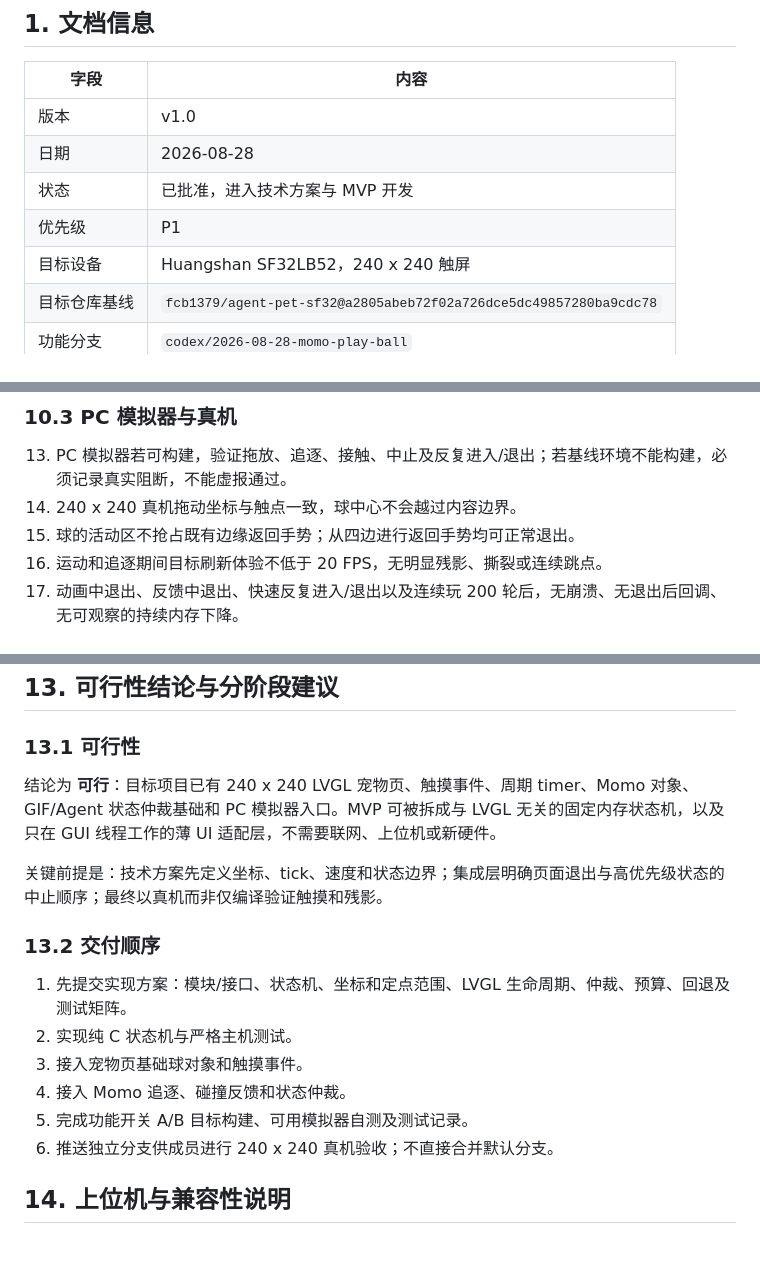
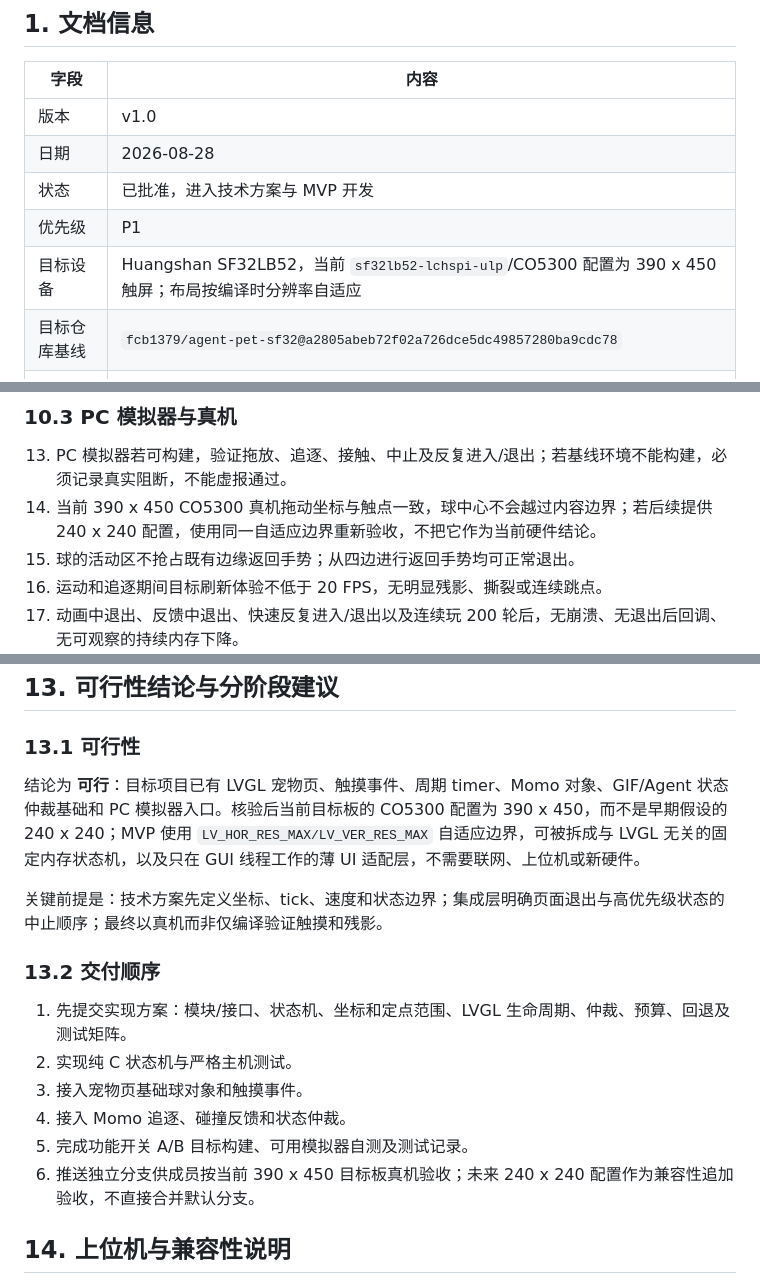
Before and after one commit to fcb1379/agent-pet-sf32, a Markdown page: docs/2026-08-28-momo-play-ball-prd.md, 3 parts joined by grey strips. Rendered like a GitHub page; blank space fills up the shorter version.

```diff
--- a/docs/2026-08-28-momo-play-ball-prd.md
+++ b/docs/2026-08-28-momo-play-ball-prd.md
@@ -8,7 +8,7 @@
 | 日期 | 2026-08-28 |
 | 状态 | 已批准，进入技术方案与 MVP 开发 |
 | 优先级 | P1 |
-| 目标设备 | Huangshan SF32LB52，240 x 240 触屏 |
+| 目标设备 | Huangshan SF32LB52，当前 `sf32lb52-lchspi-ulp`/CO5300 配置为 390 x 450 触屏；布局按编译时分辨率自适应 |
 | 目标仓库基线 | `fcb1379/agent-pet-sf32@a2805abeb72f02a726dce5dc49857280ba9cdc78` |
 | 功能分支 | `codex/2026-08-28-momo-play-ball` |
 
@@ -222,7 +222,7 @@
 ### 10.3 PC 模拟器与真机
 
 13. PC 模拟器若可构建，验证拖放、追逐、接触、中止及反复进入/退出；若基线环境不能构建，必须记录真实阻断，不能虚报通过。
-14. 240 x 240 真机拖动坐标与触点一致，球中心不会越过内容边界。
+14. 当前 390 x 450 CO5300 真机拖动坐标与触点一致，球中心不会越过内容边界；若后续提供 240 x 240 配置，使用同一自适应边界重新验收，不把它作为当前硬件结论。
 15. 球的活动区不抢占既有边缘返回手势；从四边进行返回手势均可正常退出。
 16. 运动和追逐期间目标刷新体验不低于 20 FPS，无明显残影、撕裂或连续跳点。
 17. 动画中退出、反馈中退出、快速反复进入/退出以及连续玩 200 轮后，无崩溃、无退出后回调、无可观察的持续内存下降。
@@ -261,7 +261,7 @@
 
 ### 13.1 可行性
 
-结论为 **可行**：目标项目已有 240 x 240 LVGL 宠物页、触摸事件、周期 timer、Momo 对象、GIF/Agent 状态仲裁基础和 PC 模拟器入口。MVP 可被拆成与 LVGL 无关的固定内存状态机，以及只在 GUI 线程工作的薄 UI 适配层，不需要联网、上位机或新硬件。
+结论为 **可行**：目标项目已有 LVGL 宠物页、触摸事件、周期 timer、Momo 对象、GIF/Agent 状态仲裁基础和 PC 模拟器入口。核验后当前目标板的 CO5300 配置为 390 x 450，而不是早期假设的 240 x 240；MVP 使用 `LV_HOR_RES_MAX/LV_VER_RES_MAX` 自适应边界，可被拆成与 LVGL 无关的固定内存状态机，以及只在 GUI 线程工作的薄 UI 适配层，不需要联网、上位机或新硬件。
 
 关键前提是：技术方案先定义坐标、tick、速度和状态边界；集成层明确页面退出与高优先级状态的中止顺序；最终以真机而非仅编译验证触摸和残影。
 
@@ -272,7 +272,7 @@
 3. 接入宠物页基础球对象和触摸事件。
 4. 接入 Momo 追逐、碰撞反馈和状态仲裁。
 5. 完成功能开关 A/B 目标构建、可用模拟器自测及测试记录。
-6. 推送独立分支供成员进行 240 x 240 真机验收；不直接合并默认分支。
+6. 推送独立分支供成员按当前 390 x 450 目标板真机验收；未来 240 x 240 配置作为兼容性追加验收，不直接合并默认分支。
 
 ## 14. 上位机与兼容性说明
 
```
Also changed, not shown: docs/2026-08-28-lvgl-pet-watch-idea-scan.md (+2 -2 lines), docs/2026-08-28-momo-play-ball-design.md (added, +248 -0 lines).
